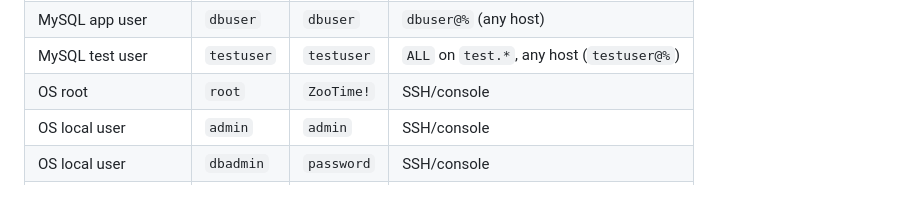
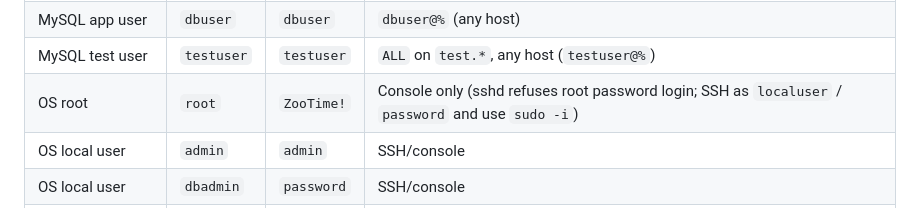
Before and after one commit to Cdanner7766/ZooLandRange, a Markdown page: README.md, the part around the change. Rendered like a GitHub page.

```diff
--- a/README.md
+++ b/README.md
@@ -360,7 +360,7 @@ curl http://10.X.10.23:5000/api/orders/WKZ-XXXXXX-XXXX \
 | MySQL admin | `admin` | `admin` | `admin@%` (any host) |
 | MySQL app user | `dbuser` | `dbuser` | `dbuser@%` (any host) |
 | MySQL test user | `testuser` | `testuser` | `ALL` on `test.*`, any host (`testuser@%`) |
-| OS root | `root` | `ZooTime!` | SSH/console |
+| OS root | `root` | `ZooTime!` | Console only (sshd refuses root password login; SSH as `localuser` / `password` and use `sudo -i`) |
 | OS local user | `admin` | `admin` | SSH/console |
 | OS local user | `dbadmin` | `password` | SSH/console |
 | Ludus default | `debian` | `debian` | SSH/console |
```
Also changed, not shown: DEMO.md (+29 -15 lines), PROGRESS.md (+1 -0 lines).
